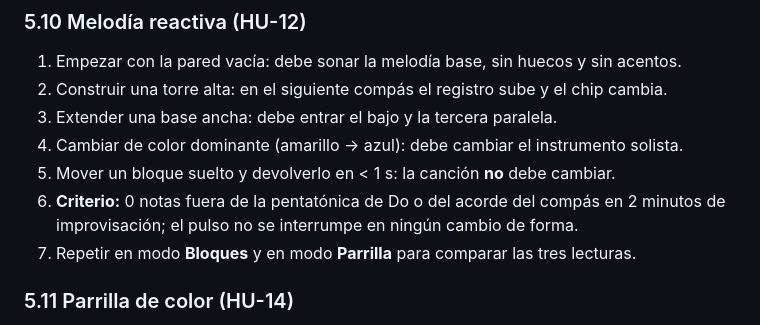
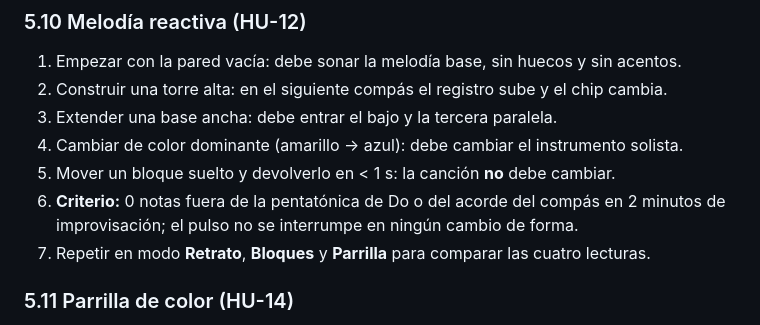
Before and after one commit to rubendariogomeza/bloques-sonoros, a Markdown page: docs/QA.md, the part around the change. Drawn GitHub-style.

```diff
--- a/docs/QA.md
+++ b/docs/QA.md
@@ -348,7 +348,7 @@ curl -i -X POST http://localhost:4173/api/license/redeem \
 5. Mover un bloque suelto y devolverlo en < 1 s: la canción **no** debe cambiar.
 6. **Criterio:** 0 notas fuera de la pentatónica de Do o del acorde del compás en 2 minutos de
    improvisación; el pulso no se interrumpe en ningún cambio de forma.
-7. Repetir en modo **Bloques** y en modo **Parrilla** para comparar las tres lecturas.
+7. Repetir en modo **Retrato**, **Bloques** y **Parrilla** para comparar las cuatro lecturas.
 
 ### 5.11 Parrilla de color (HU-14)
 
```
Also changed, not shown: docs/UX.md (+1 -0 lines).
